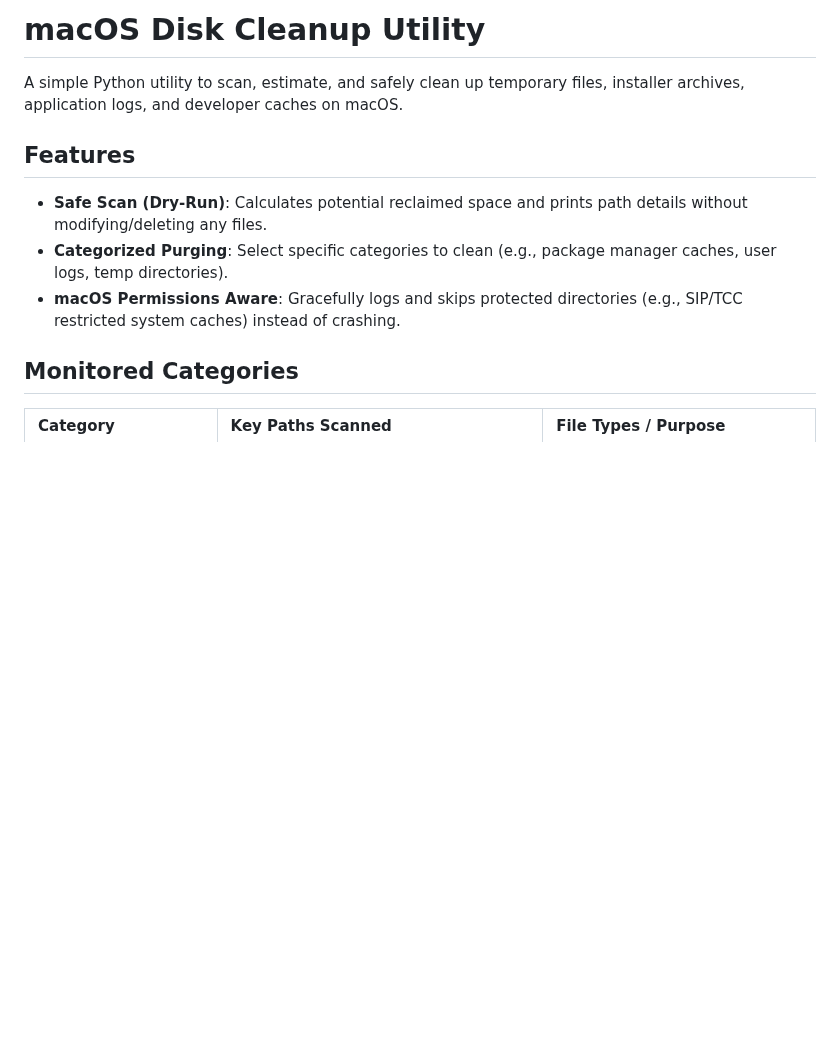
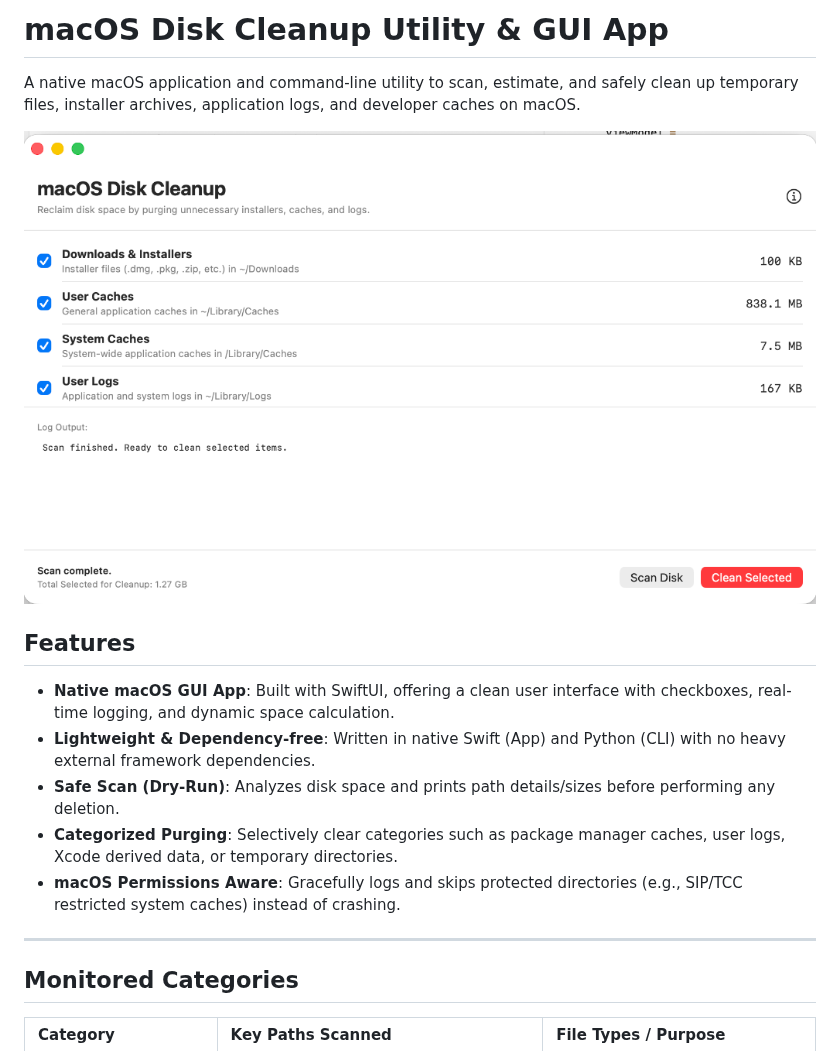
Before and after one commit to jpferreria/cleanup-mac, a Markdown page: README.md, the part around one of its changes. Rendered like a GitHub page; pictures changed too: screenshot.png (added); blank space fills up the shorter version.

Commit message:
Update README.md with SwiftUI App details and screenshot

```diff
--- a/README.md
+++ b/README.md
@@ -1,12 +1,18 @@
-# macOS Disk Cleanup Utility
+# macOS Disk Cleanup Utility & GUI App
 
-A simple Python utility to scan, estimate, and safely clean up temporary files, installer archives, application logs, and developer caches on macOS.
+A native macOS application and command-line utility to scan, estimate, and safely clean up temporary files, installer archives, application logs, and developer caches on macOS.
+
+![App Screenshot](screenshot.png)
 
 ## Features
 
-- **Safe Scan (Dry-Run)**: Calculates potential reclaimed space and prints path details without modifying/deleting any files.
-- **Categorized Purging**: Select specific categories to clean (e.g., package manager caches, user logs, temp directories).
+- **Native macOS GUI App**: Built with SwiftUI, offering a clean user interface with checkboxes, real-time logging, and dynamic space calculation.
+- **Lightweight & Dependency-free**: Written in native Swift (App) and Python (CLI) with no heavy external framework dependencies.
+- **Safe Scan (Dry-Run)**: Analyzes disk space and prints path details/sizes before performing any deletion.
+- **Categorized Purging**: Selectively clear categories such as package manager caches, user logs, Xcode derived data, or temporary directories.
 - **macOS Permissions Aware**: Gracefully logs and skips protected directories (e.g., SIP/TCC restricted system caches) instead of crashing.
+
+---
 
 ## Monitored Categories
 
```
Also changed, not shown: other parts of README.md (+23 -4 lines).
